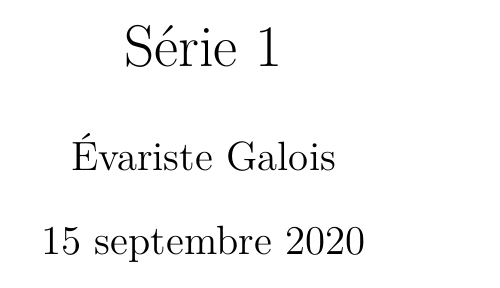
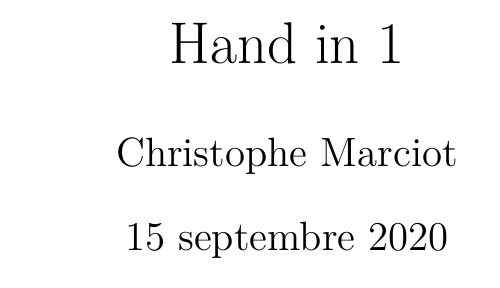
Before and after one commit to Chris6432/MA3, a LaTeX document (template redac exo.tex, which reads macrosMath.tex): part of the page, cut at the place of the change. Compiled offline with pdfLaTeX.

Commit message:
modif template

```diff
--- /dev/null
+++ b/macrosMath.tex
@@ -0,0 +1,151 @@
+% environments
+\newtheorem{thm}{Theorem}[subsection]
+\newtheorem{lemma}[thm]{Lemma}
+\newtheorem{prop}[thm]{Proposition}
+\newtheorem{cor}[thm]{Corollary}
+\newtheorem{conj}[thm]{Conjecture}
+\newtheorem{thmi}{Theorem}     % separate numbering for the introduction
+\newtheorem{conji}{Conjecture} % separate numbering for the introduction
+\newtheorem{claimi}{Claim} % separate numbering
+
+\theoremstyle{definition}
+\newtheorem{defin}[thm]{Definition}
+\newtheorem{cons}[thm]{Construction}
+\newtheorem{remark}[thm]{Remark}
+\newtheorem{variant}[thm]{Variant}
+\newtheorem{example}[thm]{Example}
+
+% script letters
+\newcommand{\cA}{\mathcal{A}}
+\newcommand{\cB}{\mathscr B}
+\newcommand{\cC}{\mathcal{C}}
+\newcommand{\cD}{\mathscr D}
+\newcommand{\cE}{\mathscr E}
+\newcommand{\cF}{\mathscr F}
+\newcommand{\cG}{\mathscr G}
+\newcommand{\cH}{\mathscr H}
+\newcommand{\cI}{\mathscr I}
+\newcommand{\cJ}{\mathscr J}
+\newcommand{\cK}{\mathscr K}
+\newcommand{\cL}{\mathscr L}
+\newcommand{\cM}{\mathscr M}
+\newcommand{\cN}{\mathscr N}
+\newcommand{\cO}{\mathscr O}
+\newcommand{\cP}{\mathscr P}
+\newcommand{\cR}{\mathcal{R}}
+\newcommand{\cS}{\mathscr S}
+\newcommand{\cQ}{\mathscr Q}
+\newcommand{\cT}{\mathscr T}
+\newcommand{\cU}{\mathscr U}
+\newcommand{\cW}{\mathscr W}
+\newcommand{\cX}{\mathscr X}
+\newcommand{\cY}{\mathscr Y}
+\newcommand{\cZ}{\mathscr Z}
+
+% boldface letters
+\newcommand{\bb}[1]{\mathbf{#1}}
+\newcommand{\FF}{\bb{F}}
+\newcommand{\GG}{\bb{G}}
+\newcommand{\NN}{\bb{N}}
+\newcommand{\PP}{\bb{P}}
+\newcommand{\QQ}{\bb{Q}}
+\newcommand{\RR}{\bb{R}}
+\newcommand{\ZZ}{\bb{Z}}
+\newcommand{\bt}{\mathbf}
+
+%raccourcis
+\newcommand{\depth}{\mathrm{depth}}
+\newcommand{\height}{\mathrm{ht}}
+\newcommand{\Id}{\mathrm{Id}}
+\newcommand{\Mcomp}{M_{\bullet}}
+\newcommand{\Ncomp}{N_{\bullet}}
+\newcommand{\A}{\mathbb{A}}
+\newcommand{\C}{\mathbb{C}}
+\newcommand{\Z}{\mathbb{Z}}
+\newcommand{\Q}{\mathbb{Q}}
+\newcommand{\N}{\mathbb{N}}
+\newcommand{\K}{\mathbb{K}}
+\newcommand{\cechC}{\mathrm{\textit{\v{C}}}}
+\newcommand{\cechH}{\mathrm{\textit{\v{H}}}}
+\newcommand{\injdim}{\mathrm{injdim}}
+\newcommand{\pd}{\mathrm{pd}}
+\newcommand{\aideal}{\mathfrak{a}}
+\newcommand{\mideal}{\mathfrak{m}}
+\newcommand{\nideal}{\mathfrak{n}}
+\newcommand{\pideal}{\mathfrak{p}}
+\newcommand{\qideal}{\mathfrak{q}}
+\newcommand{\rank}{\mathrm{rank}}
+
+
+% symbols
+\renewcommand{\phi}{\varphi}
+\newcommand{\isom}{\simeq}
+\newcommand{\piet}{\pi^{\acute{e}t}_{1}}
+\newcommand{\et}{{\rm\acute{e}t}}
+\newcommand{\cat}[1]{{\normalfont\textbf{#1}}}  % categories
+\newcommand{\ra}{\longrightarrow}    % to be used instead of \to in displayed formulas
+\newcommand{\isomto}{\xrightarrow{\,\smash{\raisebox{-0.65ex}{\ensuremath{\scriptstyle\sim}}}\,}}
+\renewcommand{\bigwedge}{\mbox{\large $\wedge$}}
+
+
+% operators
+\DeclareMathOperator{\Alb}{Alb}
+\DeclareMathOperator{\Art}{\cat{Art}}
+\DeclareMathOperator{\Aut}{Aut}
+\DeclareMathOperator{\Bl}{Bl}
+\DeclareMathOperator{\Def}{Def}
+\DeclareMathOperator{\Ext}{Ext}
+\DeclareMathOperator{\Gr}{Gr}
+
+%basic stuff
+\newcommand{\tens}[1]{%
+  \mathbin{\mathop{\otimes}\displaylimits_{#1}}%
+}
+\DeclareMathOperator{\Hom}{Hom}
+\DeclareMathOperator{\Pic}{Pic}
+\DeclareMathOperator{\Proj}{Proj}
+\DeclareMathOperator{\Sing}{Sing}
+\DeclareMathOperator{\Spec}{Spec}
+\DeclareMathOperator{\Sym}{Sym}
+\DeclareMathOperator{\Tor}{Tor}
+\DeclareMathOperator{\Ass}{Ass}
+\DeclareMathOperator{\Ann}{Ann}
+\DeclareMathOperator{\Nil}{Nil}
+\DeclareMathOperator{\Supp}{Supp}
+\DeclareMathOperator{\Frac}{Frac}
+\DeclareMathOperator{\Ob}{Ob}
+\DeclareMathOperator{\Mor}{Mor}
+\DeclareMathOperator{\Fun}{Fun}
+\DeclareMathOperator{\Nat}{Nat}
+% sheaf Hom etc
+\newcommand{\cExt}{{\mathscr E}\kern -.5pt xt}
+\newcommand{\cHom}{\mathscr{H}\kern -.5pt om}
+\newcommand{\cEnd}{{\mathscr E}nd}
+
+% other
+\newcommand{\stacksproj}[1]{{\cite[Tag~\href{http://stacks.math.columbia.edu/tag/#1}{#1}]{stacks-project}}}
+
+% tildes
+% - for uppercase letters X Y Z F D U R A ... use \wt X etc
+% - for lowercase letters \pi ... use \swt \pi
+% - with the exception of "f" and "s" (used in one proof), where I used \tilde
+% - for script I, R (ideal used in section 3.4) use \wtcI, \wtcR
+% - for complex expressions e.g. X\times Y use \widetilde{...}
+
+\newcommand{\wt}[1]{{\mathchoice%
+  {\raisebox{1.5ex}{\resizebox{1.7ex}{!}{{}\hphantom{i}\ensuremath{{\sim}}}} \hspace{-1.7ex}{#1}}%
+  {\smash{\raisebox{1.5ex}{\resizebox{1.7ex}{!}{{}\hphantom{i}\ensuremath{{\sim}}}}\hspace{-1.7ex}{#1 }}\vphantom{\tilde I}}%
+  {\raisebox{1.1ex}{\resizebox{1.3ex}{!}{{}\hphantom{i}\ensuremath{{\sim}}}}\hspace{-1.3ex}{#1}}%
+  {\raisebox{0.8ex}{\resizebox{1ex}{!}{{}\hphantom{i}\ensuremath{{\sim}}}}\hspace{-1ex}{#1}}%
+}}
+
+\newcommand{\swt}[1]{{\mathchoice%
+  {\raisebox{0.9ex}{\resizebox{1.2ex}{!}{\ensuremath{{\sim}}}}\hspace{-1.4ex}{#1}}%
+  {\smash{\raisebox{0.9ex}{\resizebox{1.2ex}{!}{\ensuremath{{\sim}}}}\hspace{-1.4ex}{#1 }}\vphantom{I}}%
+  {\raisebox{0.7ex}{\resizebox{0.8ex}{!}{\ensuremath{{\sim}}}}\hspace{-0.9ex}{#1}}%
+  {\raisebox{0.5ex}{\resizebox{1ex}{!}{{}\hphantom{i}\ensuremath{{\sim}}}}\hspace{-1ex}{#1}}%
+}}
+
+\newcommand{\wtcI}{\smash{\raisebox{1.5ex}{\hspace{0.7ex}\resizebox{1.2ex}{!}{\ensuremath{{\sim}}}}\hspace{-2.1ex}{\cI}}\vphantom{I}}
+
+\newcommand{\wtcR}{\smash{\raisebox{1.5ex}{\hspace{0.7ex}\resizebox{1.2ex}{!}{\ensuremath{{\sim}}}}\hspace{-2.1ex}{\cR}}\vphantom{I}}
--- a/template redac exo.tex
+++ b/template redac exo.tex
@@ -14,12 +25,9 @@
 
 
 \begin{document}
-\title{Série 1}
-\author{Évariste Galois}
+\title{Hand in 1}
+\author{Christophe Marciot}
 \maketitle
-
-
-%[La résolution des exercices ici...] %commentaire
 
 
 
```
Also changed, not shown: template redac exo.tex (11 more changed lines).
